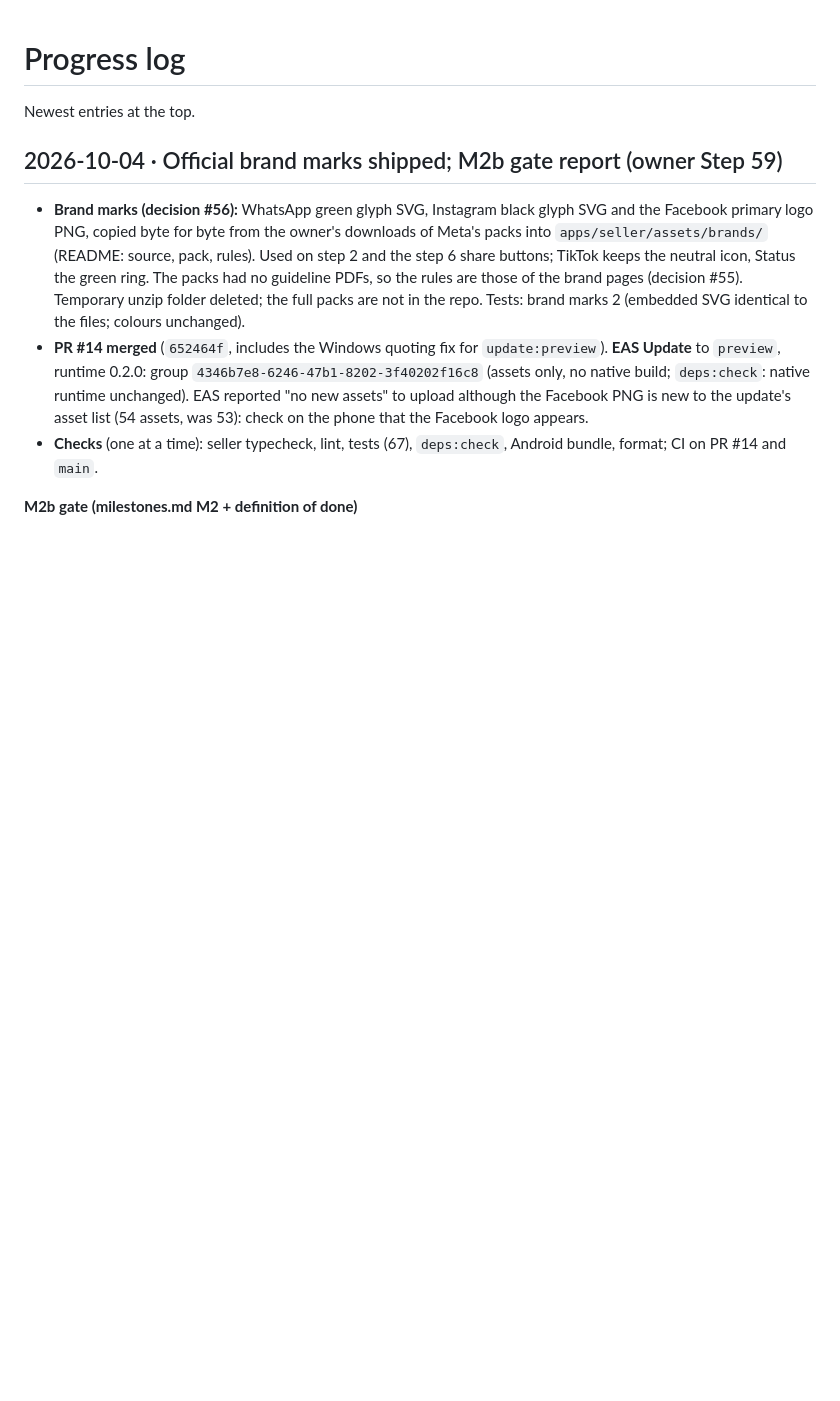
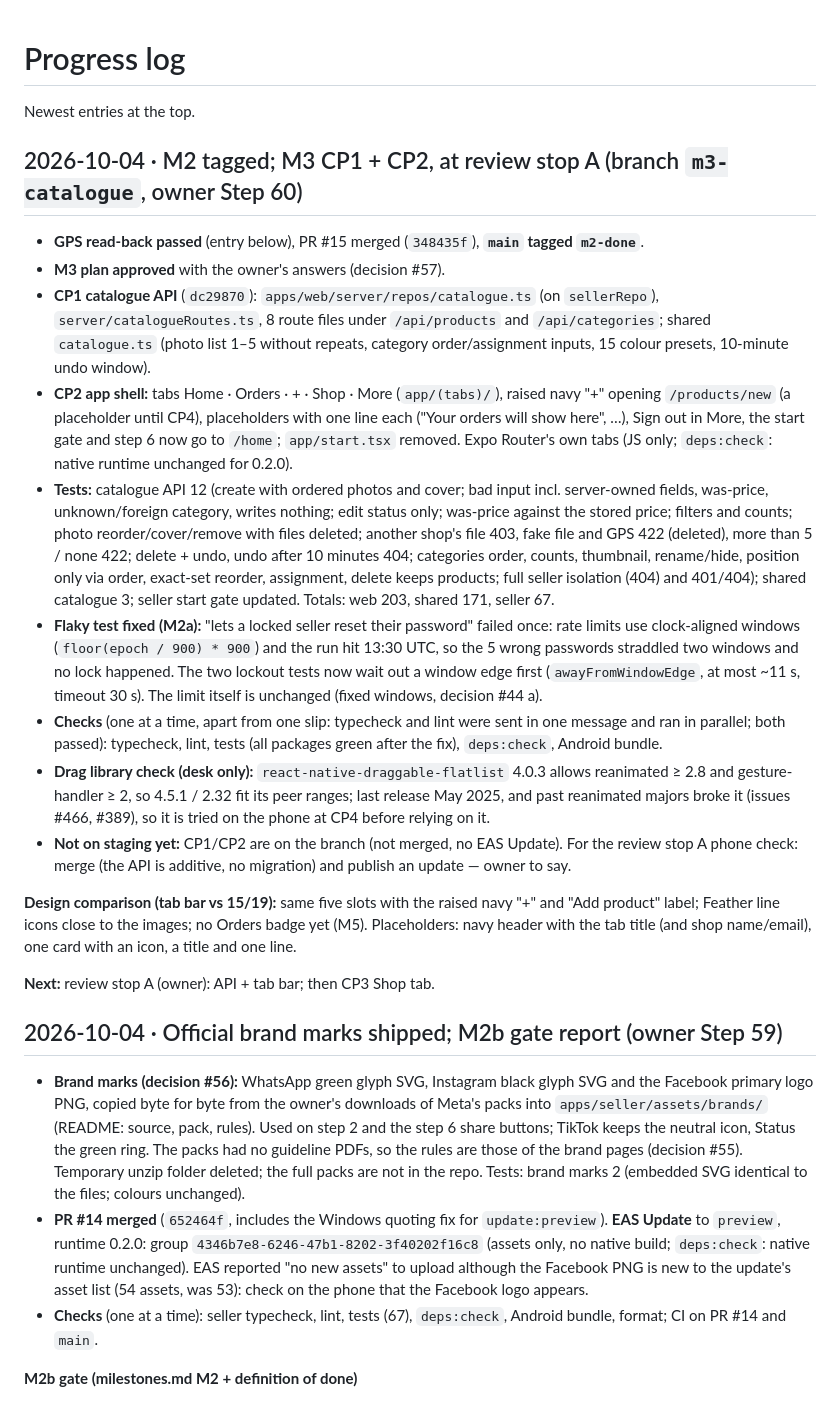
Before and after one commit to dennismugu7/oda, a Markdown page: docs/progress.md, the part around the change. Rendered like a GitHub page; blank space fills up the shorter version.

Commit message:
docs: decision #57 (M3 plan, catalogue API), progress at review stop A
Co-Authored-By: Claude Opus 5.5 <noreply@anthropic.com>
Claude-Session: https://claude.ai/code/session_015sDDKYaQM5B7SHLR5b2sEJ

```diff
--- a/docs/progress.md
+++ b/docs/progress.md
@@ -1,6 +1,22 @@
 # Progress log
 
 Newest entries at the top.
+
+## 2026-10-04 · M2 tagged; M3 CP1 + CP2, at review stop A (branch `m3-catalogue`, owner Step 60)
+
+- **GPS read-back passed** (entry below), PR #15 merged (`348435f`), **`main` tagged `m2-done`**.
+- **M3 plan approved** with the owner's answers (decision #57).
+- **CP1 catalogue API** (`dc29870`): `apps/web/server/repos/catalogue.ts` (on `sellerRepo`), `server/catalogueRoutes.ts`, 8 route files under `/api/products` and `/api/categories`; shared `catalogue.ts` (photo list 1–5 without repeats, category order/assignment inputs, 15 colour presets, 10-minute undo window).
+- **CP2 app shell:** tabs Home · Orders · + · Shop · More (`app/(tabs)/`), raised navy "+" opening `/products/new` (a placeholder until CP4), placeholders with one line each ("Your orders will show here", …), Sign out in More, the start gate and step 6 now go to `/home`; `app/start.tsx` removed. Expo Router's own tabs (JS only; `deps:check`: native runtime unchanged for 0.2.0).
+- **Tests:** catalogue API 12 (create with ordered photos and cover; bad input incl. server-owned fields, was-price, unknown/foreign category, writes nothing; edit status only; was-price against the stored price; filters and counts; photo reorder/cover/remove with files deleted; another shop's file 403, fake file and GPS 422 (deleted), more than 5 / none 422; delete + undo, undo after 10 minutes 404; categories order, counts, thumbnail, rename/hide, position only via order, exact-set reorder, assignment, delete keeps products; full seller isolation (404) and 401/404); shared catalogue 3; seller start gate updated. Totals: web 203, shared 171, seller 67.
+- **Flaky test fixed (M2a):** "lets a locked seller reset their password" failed once: rate limits use clock-aligned windows (`floor(epoch / 900) * 900`) and the run hit 13:30 UTC, so the 5 wrong passwords straddled two windows and no lock happened. The two lockout tests now wait out a window edge first (`awayFromWindowEdge`, at most ~11 s, timeout 30 s). The limit itself is unchanged (fixed windows, decision #44 a).
+- **Checks** (one at a time, apart from one slip: typecheck and lint were sent in one message and ran in parallel; both passed): typecheck, lint, tests (all packages green after the fix), `deps:check`, Android bundle.
+- **Drag library check (desk only):** `react-native-draggable-flatlist` 4.0.3 allows reanimated ≥ 2.8 and gesture-handler ≥ 2, so 4.5.1 / 2.32 fit its peer ranges; last release May 2025, and past reanimated majors broke it (issues #466, #389), so it is tried on the phone at CP4 before relying on it.
+- **Not on staging yet:** CP1/CP2 are on the branch (not merged, no EAS Update). For the review stop A phone check: merge (the API is additive, no migration) and publish an update — owner to say.
+
+**Design comparison (tab bar vs 15/19):** same five slots with the raised navy "+" and "Add product" label; Feather line icons close to the images; no Orders badge yet (M5). Placeholders: navy header with the tab title (and shop name/email), one card with an icon, a title and one line.
+
+**Next:** review stop A (owner): API + tab bar; then CP3 Shop tab.
 
 ## 2026-10-04 · Official brand marks shipped; M2b gate report (owner Step 59)
 
```
Also changed, not shown: docs/decisions.md (+1 -0 lines).
